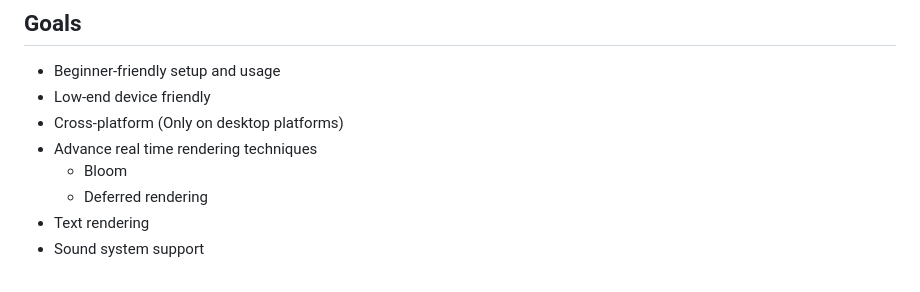
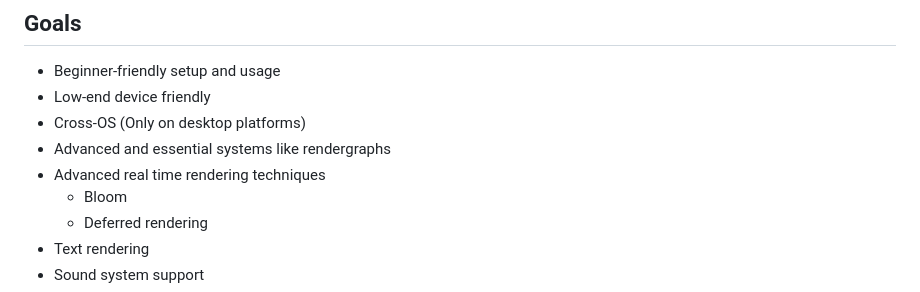
Before and after one commit to CloudCodingSpace/MeltedForge, a Markdown page: README.md, the part around the change. Drawn GitHub-style.

```diff
--- a/README.md
+++ b/README.md
@@ -82,8 +82,9 @@ The link to tests and apps made using MeltedForge is here :-
 
  - Beginner-friendly setup and usage
  - Low-end device friendly
- - Cross-platform (Only on desktop platforms)
- - Advance real time rendering techniques
+ - Cross-OS (Only on desktop platforms)
+ - Advanced and essential systems like rendergraphs
+ - Advanced real time rendering techniques
    - Bloom
    - Deferred rendering
  - Text rendering
```
